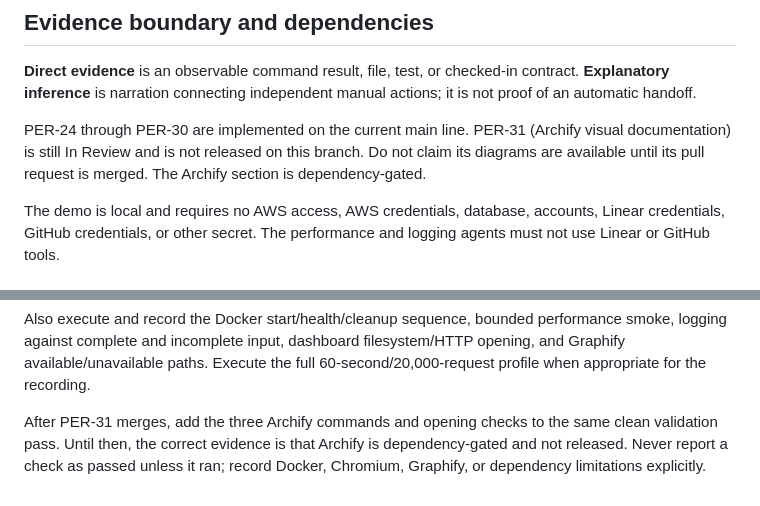
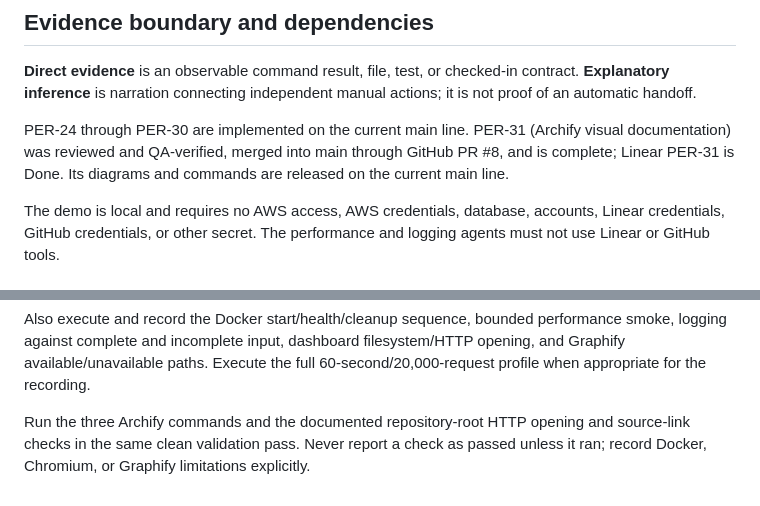
Before and after one commit to matiasbinagora/performance-log-capture, a Markdown page: docs/demo-runbook.md, 2 parts joined by grey strips. GitHub-like rendering.

```diff
--- a/docs/demo-runbook.md
+++ b/docs/demo-runbook.md
@@ -10,9 +10,9 @@ contract. **Explanatory inference** is narration connecting independent manual
 actions; it is not proof of an automatic handoff.
 
 PER-24 through PER-30 are implemented on the current main line. PER-31
-(Archify visual documentation) is still In Review and is not released on this
-branch. Do not claim its diagrams are available until its pull request is
-merged. The Archify section is dependency-gated.
+(Archify visual documentation) was reviewed and QA-verified, merged into main
+through GitHub PR #8, and is complete; Linear PER-31 is Done. Its diagrams and
+commands are released on the current main line.
 
 The demo is local and requires no AWS access, AWS credentials, database,
 accounts, Linear credentials, GitHub credentials, or other secret. The
@@ -402,7 +429,7 @@ performance smoke, logging against complete and incomplete input, dashboard
 filesystem/HTTP opening, and Graphify available/unavailable paths. Execute the
 full 60-second/20,000-request profile when appropriate for the recording.
 
-After PER-31 merges, add the three Archify commands and opening checks to the
-same clean validation pass. Until then, the correct evidence is that Archify is
-dependency-gated and not released. Never report a check as passed unless it ran;
-record Docker, Chromium, Graphify, or dependency limitations explicitly.
+Run the three Archify commands and the documented repository-root HTTP opening
+and source-link checks in the same clean validation pass. Never report a check
+as passed unless it ran; record Docker, Chromium, or Graphify limitations
+explicitly.
```
Also changed, not shown: other parts of docs/demo-runbook.md (+40 -13 lines).
